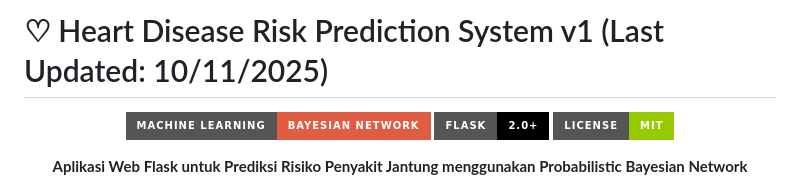
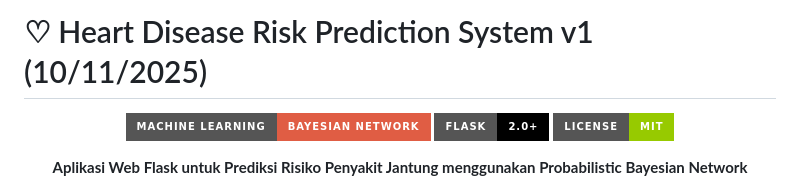
Before and after one commit to evan-william/heart-disease-prediction-bayesian-network, a Markdown page: readme.md, the part around the change. Rendered like a GitHub page; badges without logos.

```diff
--- a/readme.md
+++ b/readme.md
@@ -1,4 +1,4 @@
-# ♡ Heart Disease Risk Prediction System v1 (Last Updated: 10/11/2025)
+# ♡ Heart Disease Risk Prediction System v1 (10/11/2025)
 
 
 <div align="center">
```
